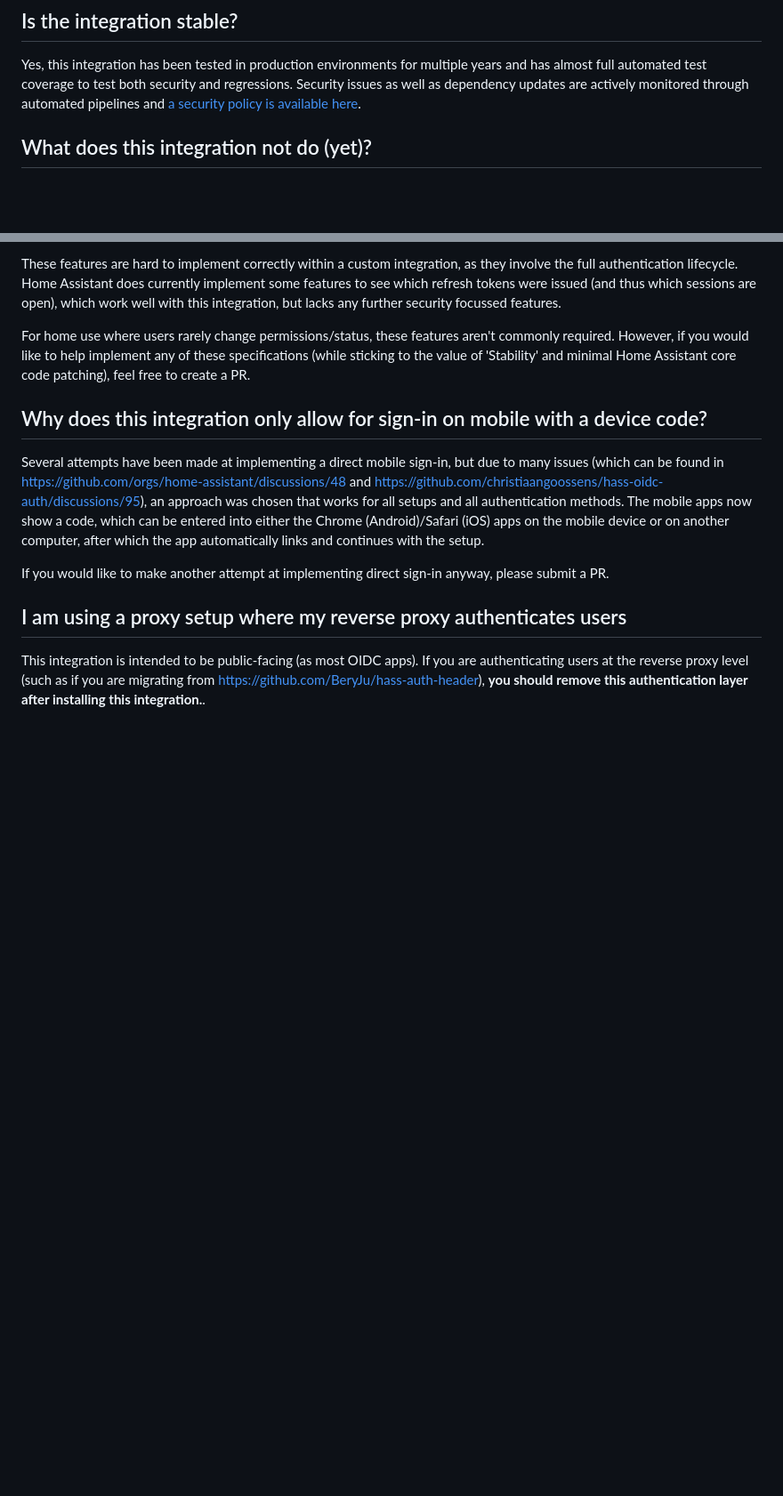
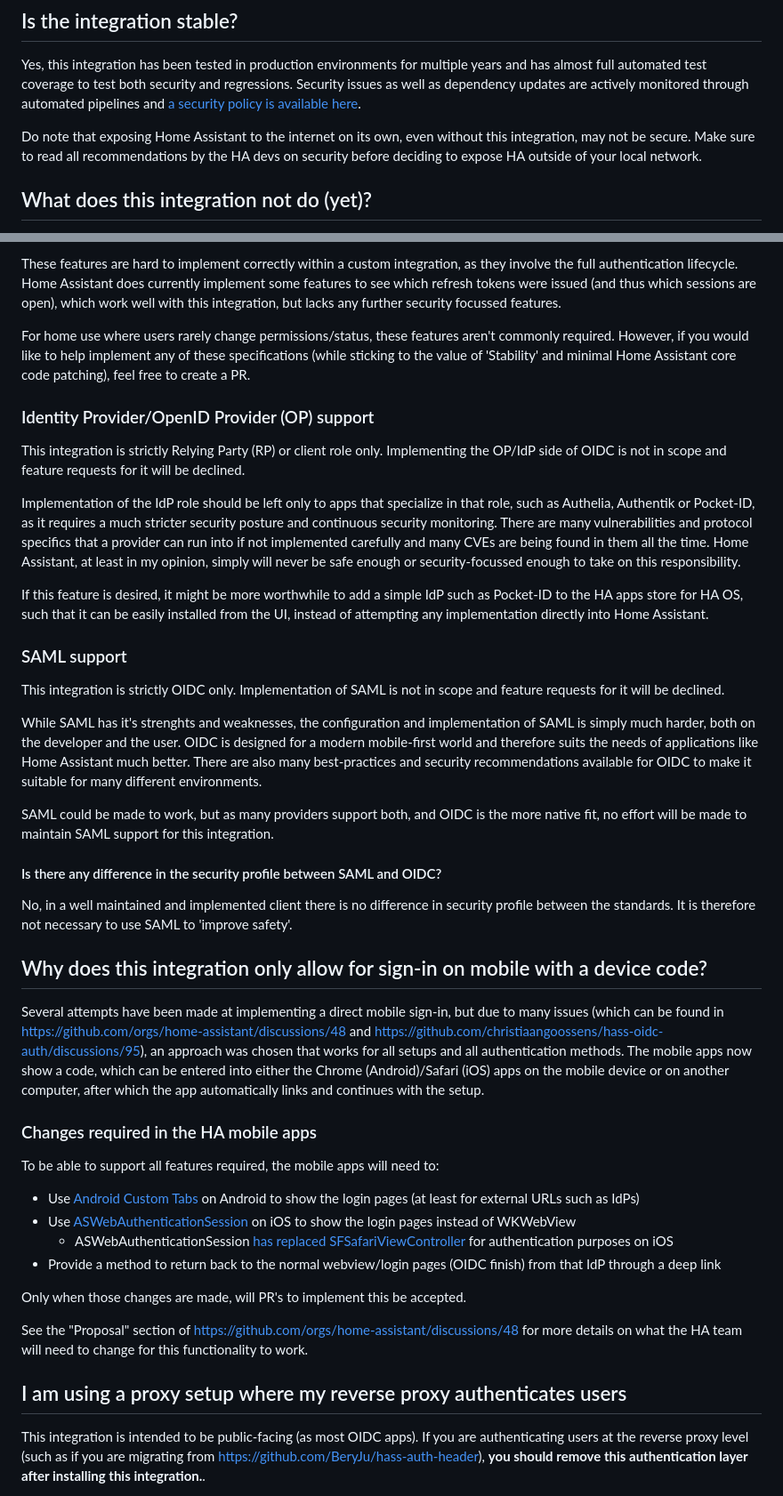
Before and after one commit to christiaangoossens/hass-oidc-auth, a Markdown page: docs/faq.md, 2 parts joined by grey strips. Shown at 89% size. GitHub-like rendering; blank space fills up the shorter version.

```diff
--- a/docs/faq.md
+++ b/docs/faq.md
@@ -16,6 +16,8 @@ The core values for this integration are:
 
 Yes, this integration has been tested in production environments for multiple years and has almost full automated test coverage to test both security and regressions. Security issues as well as dependency updates are actively monitored through automated pipelines and [a security policy is available here](../SECURITY.md).
 
+Do note that exposing Home Assistant to the internet on its own, even without this integration, may not be secure. Make sure to read all recommendations by the HA devs on security before deciding to expose HA outside of your local network.
+
 ## What does this integration not do (yet)?
 
 The integration is currently very suitable for homelab use, but not for enterprise use, because these specs/todos have not been implemented yet:
@@ -30,10 +32,39 @@ These features are hard to implement correctly within a custom integration, as t
 
 For home use where users rarely change permissions/status, these features aren't commonly required. However, if you would like to help implement any of these specifications (while sticking to the value of 'Stability' and minimal Home Assistant core code patching), feel free to create a PR.
 
+### Identity Provider/OpenID Provider (OP) support
+This integration is strictly Relying Party (RP) or client role only. Implementing the OP/IdP side of OIDC is not in scope and feature requests for it will be declined.
+
+Implementation of the IdP role should be left only to apps that specialize in that role, such as Authelia, Authentik or Pocket-ID, as it requires a much stricter security posture and continuous security monitoring. There are many vulnerabilities and protocol specifics that a provider can run into if not implemented carefully and many CVEs are being found in them all the time. Home Assistant, at least in my opinion, simply will never be safe enough or security-focussed enough to take on this responsibility.
+
+If this feature is desired, it might be more worthwhile to add a simple IdP such as Pocket-ID to the HA apps store for HA OS, such that it can be easily installed from the UI, instead of attempting any implementation directly into Home Assistant.
+
+### SAML support
+This integration is strictly OIDC only. Implementation of SAML is not in scope and feature requests for it will be declined.
+
+While SAML has it's strenghts and weaknesses, the configuration and implementation of SAML is simply much harder, both on the developer and the user. OIDC is designed for a modern mobile-first world and therefore suits the needs of applications like Home Assistant much better. There are also many best-practices and security recommendations available for OIDC to make it suitable for many different environments.
+
+SAML could be made to work, but as many providers support both, and OIDC is the more native fit, no effort will be made to maintain SAML support for this integration.
+
+#### Is there any difference in the security profile between SAML and OIDC?
+
+No, in a well maintained and implemented client there is no difference in security profile between the standards. It is therefore not necessary to use SAML to 'improve safety'.
+
 ## Why does this integration only allow for sign-in on mobile with a device code?
 Several attempts have been made at implementing a direct mobile sign-in, but due to many issues (which can be found in https://github.com/orgs/home-assistant/discussions/48 and https://github.com/christiaangoossens/hass-oidc-auth/discussions/95), an approach was chosen that works for all setups and all authentication methods. The mobile apps now show a code, which can be entered into either the Chrome (Android)/Safari (iOS) apps on the mobile device or on another computer, after which the app automatically links and continues with the setup.
 
-If you would like to make another attempt at implementing direct sign-in anyway, please submit a PR.
+### Changes required in the HA mobile apps
+
+To be able to support all features required, the mobile apps will need to:
+
+- Use [Android Custom Tabs](https://developer.android.com/develop/ui/views/layout/webapps/overview-of-android-custom-tabs) on Android to show the login pages (at least for external URLs such as IdPs)
+- Use [ASWebAuthenticationSession](https://developer.apple.com/documentation/AuthenticationServices/ASWebAuthenticationSession) on iOS to show the login pages instead of WKWebView
+  - ASWebAuthenticationSession [has replaced SFSafariViewController](https://developer.apple.com/documentation/safariservices/sfsafariviewcontroller) for authentication purposes on iOS
+- Provide a method to return back to the normal webview/login pages (OIDC finish) from that IdP through a deep link
+
+Only when those changes are made, will PR's to implement this be accepted.
+
+See the "Proposal" section of https://github.com/orgs/home-assistant/discussions/48 for more details on what the HA team will need to change for this functionality to work.
 
 ## I am using a proxy setup where my reverse proxy authenticates users
 This integration is intended to be public-facing (as most OIDC apps). If you are authenticating users at the reverse proxy level (such as if you are migrating from https://github.com/BeryJu/hass-auth-header), **you should remove this authentication layer after installing this integration.**.
```
Also changed, not shown: README.md (+3 -3 lines).
